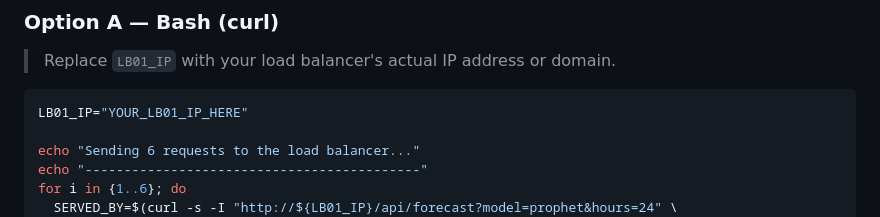
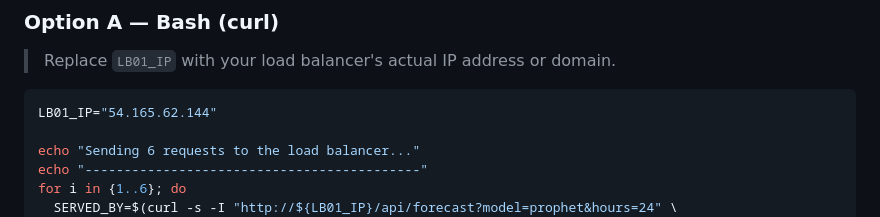
Before and after one commit to mgpacifique/smart-energy-optimizer, a Markdown page: README.md, the part around the change. Rendered like a GitHub page.

Commit message:
Change LB01_IP to actual load balancer IP
Updated the load balancer IP address in the README.

````diff
--- a/README.md
+++ b/README.md
@@ -287,7 +287,7 @@ The Nginx config adds an `X-Served-By` header to every API response that shows w
 > Replace `LB01_IP` with your load balancer's actual IP address or domain.
 
 ```bash
-LB01_IP="YOUR_LB01_IP_HERE"
+LB01_IP="54.165.62.144"
 
 echo "Sending 6 requests to the load balancer..."
 echo "-------------------------------------------"
````
